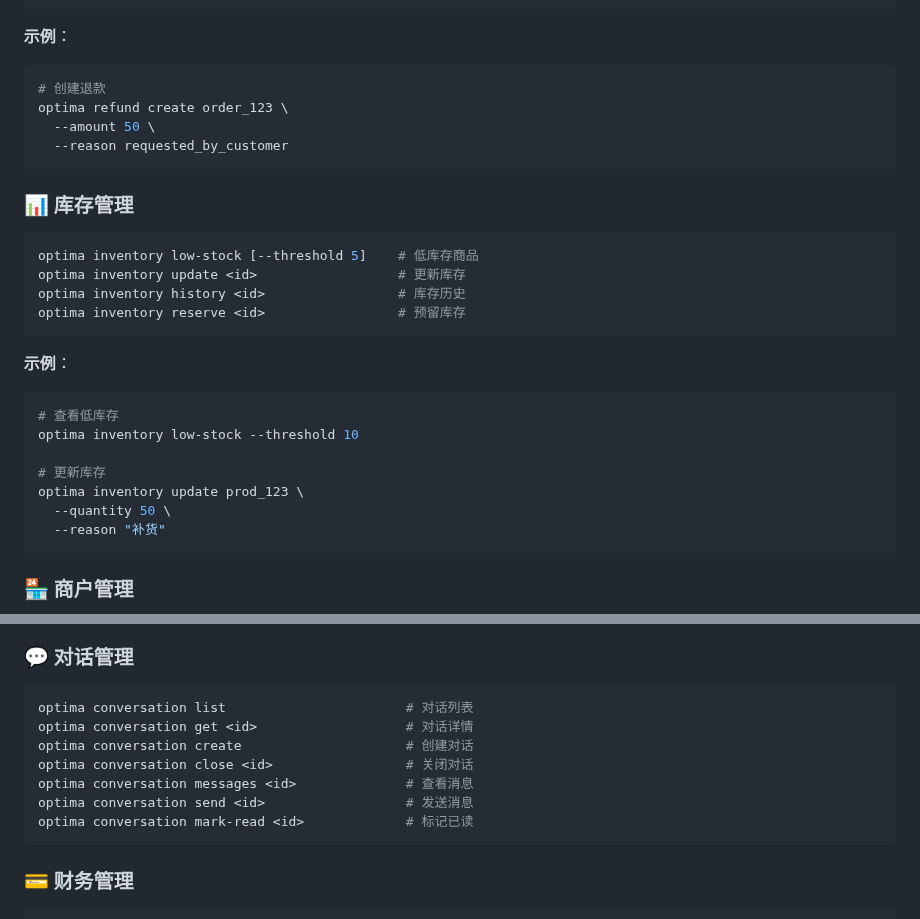
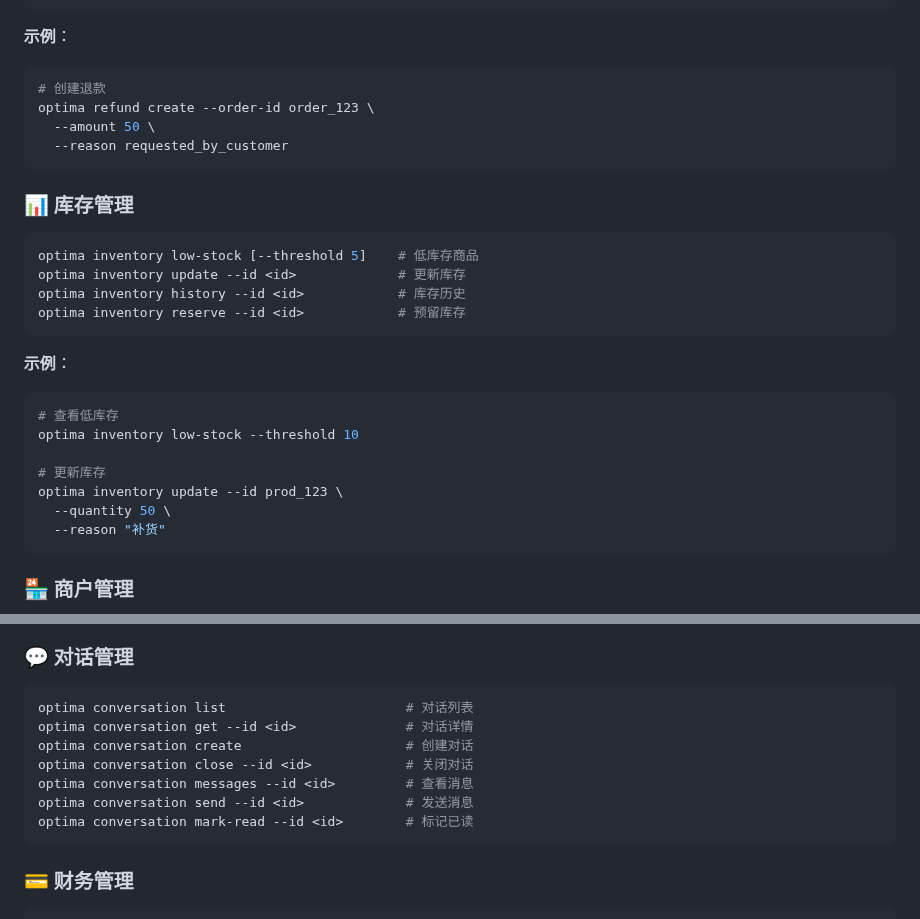
Before and after one commit to Optima-Chat/optima-cli, a Markdown page: README.md, 2 parts joined by grey strips. GitHub-like rendering.

````diff
--- a/README.md
+++ b/README.md
@@ -295,7 +295,7 @@ optima refund get <id>             # 退款详情
 
 ```bash
 # 创建退款
-optima refund create order_123 \
+optima refund create --order-id order_123 \
   --amount 50 \
   --reason requested_by_customer
 ```
@@ -304,9 +304,9 @@ optima refund create order_123 \
 
 ```bash
 optima inventory low-stock [--threshold 5]    # 低库存商品
-optima inventory update <id>                  # 更新库存
-optima inventory history <id>                 # 库存历史
-optima inventory reserve <id>                 # 预留库存
+optima inventory update --id <id>             # 更新库存
+optima inventory history --id <id>            # 库存历史
+optima inventory reserve --id <id>            # 预留库存
 ```
 
 **示例**：
@@ -316,7 +316,7 @@ optima inventory reserve <id>                 # 预留库存
 optima inventory low-stock --threshold 10
 
 # 更新库存
-optima inventory update prod_123 \
+optima inventory update --id prod_123 \
   --quantity 50 \
   --reason "补货"
 ```
@@ -431,12 +431,12 @@ optima upload file <path>     # 上传文件
 
 ```bash
 optima conversation list                       # 对话列表
-optima conversation get <id>                   # 对话详情
+optima conversation get --id <id>              # 对话详情
 optima conversation create                     # 创建对话
-optima conversation close <id>                 # 关闭对话
-optima conversation messages <id>              # 查看消息
-optima conversation send <id>                  # 发送消息
-optima conversation mark-read <id>             # 标记已读
+optima conversation close --id <id>            # 关闭对话
+optima conversation messages --id <id>         # 查看消息
+optima conversation send --id <id>             # 发送消息
+optima conversation mark-read --id <id>        # 标记已读
 ```
 
 ### 💳 财务管理
````
Also changed, not shown: other parts of README.md (+53 -53 lines), .claude/CLAUDE.md (+126 -100 lines).
